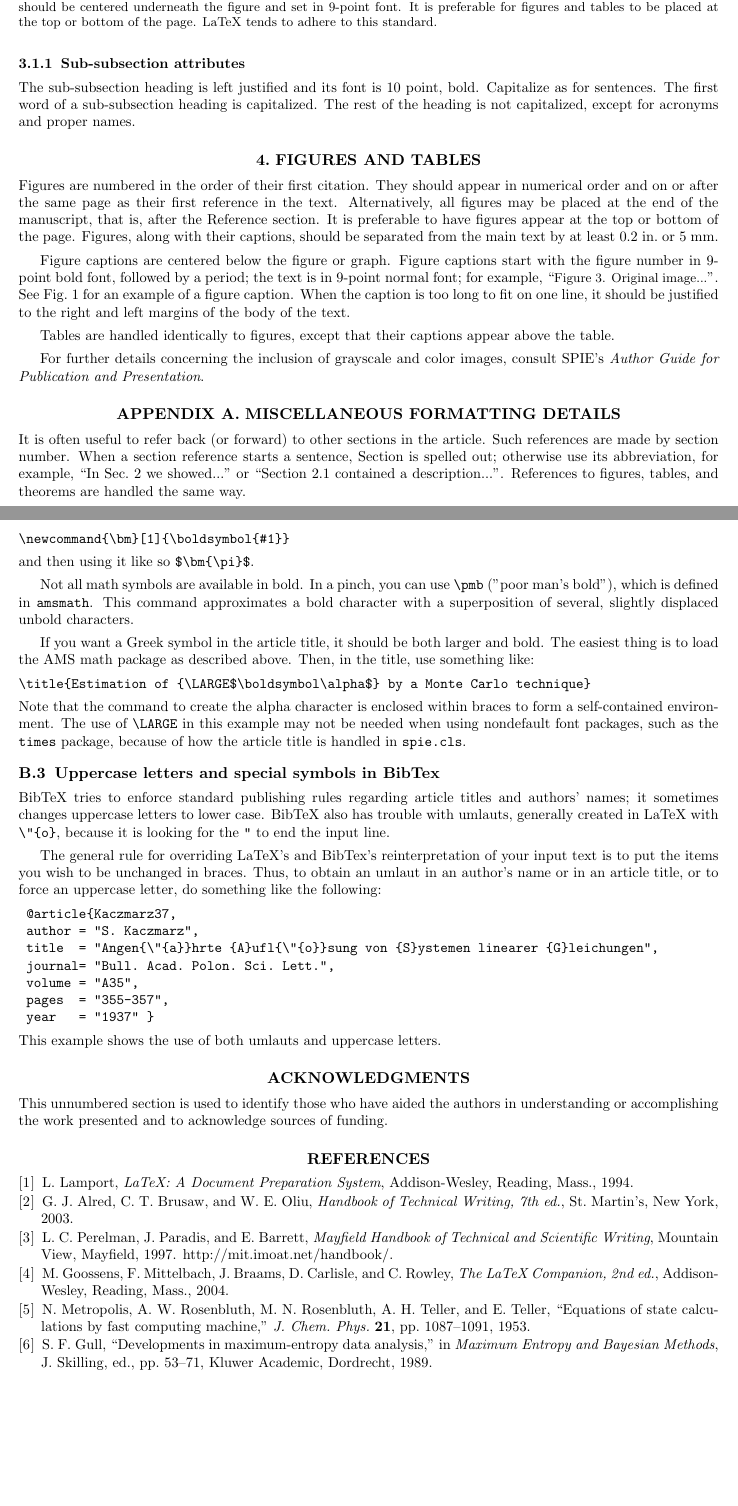
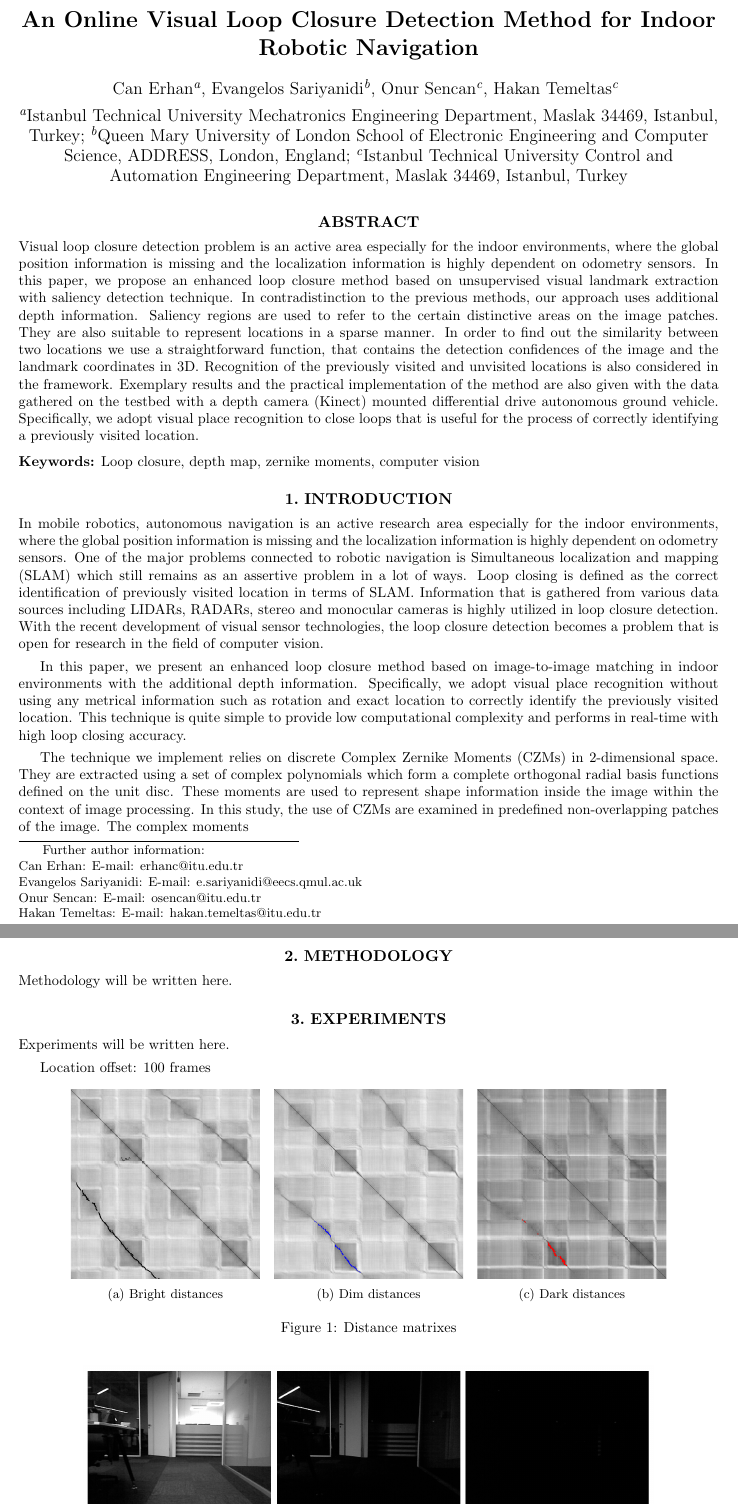
Before and after one commit to ituroboticslab/Papers, a LaTeX paper (latex-spie/article.tex): two parts of pages 4 and 6 of 6 before the commit and two parts of pages 1 and 2 of 4 after it, joined at a grey line, cut at the place of the change, the shorter picture padded with empty space. Compiled offline with pdfLaTeX.

Commit message:
Images are added.

```diff
--- a/latex-spie/article.tex
+++ b/latex-spie/article.tex
@@ -27 +29,2 @@
 
+\title{An Online Visual Loop Closure Detection Method for Indoor Robotic Navigation}
@@ -36,22 +38,56 @@
+Evangelos Sariyanidi\supit{b},
+Onur Sencan\supit{c},
+Hakan Temeltas\supit{c}
 \skiplinehalf
-\supit{a}Affiliation1, Address, City, Country; \\
-\supit{b}Affiliation2, Address, City, Country
+\supit{a}Istanbul Technical University Mechatronics Engineering Department, Maslak 34469, Istanbul, Turkey;
+\supit{b}Queen Mary University of London School of Electronic Engineering and Computer Science, ADDRESS, London, England;
+\supit{c}Istanbul Technical University Control and Automation Engineering Department, Maslak 34469, Istanbul, Turkey
 }
 
-%>>>> Further information about the authors, other than their
-%  institution and addresses, should be included as a footnote,
-%  which is facilitated by the \authorinfo{} command.
+\authorinfo{Further author information: \\
+Can Erhan: E-mail: erhanc@itu.edu.tr \\
+Evangelos Sariyanidi: E-mail: e.sariyanidi@eecs.qmul.ac.uk \\
+Onur Sencan: E-mail: osencan@itu.edu.tr \\
+Hakan Temeltas: E-mail: hakan.temeltas@itu.edu.tr}
+% when using amstex, you need to use @@ instead of @
 
-\authorinfo{Further author information: (Send correspondence to A.A.A.)\\A.A.A.: E-mail: aaa@tbk2.edu, Telephone: 1 505 123 1234\\  B.B.A.: E-mail: bba@cmp.com, Telephone: +33 (0)1 98 76 54 32}
-%%>>>> when using amstex, you need to use @@ instead of @
+% uncomment following for page numbers
+% \pagestyle{plain}
+% uncomment following to start page numbering at 301
+% \setcounter{page}{301}
+
+ %----------------------------------------------------------------------------------------------------
+% ABSTRACT
+%----------------------------------------------------------------------------------------------------
+
+ \begin{document}
+\maketitle
+
+\begin{abstract}
+Visual loop closure detection problem is an active area especially for the indoor environments, where the global position information is missing and the localization information is highly dependent on odometry sensors. In this paper, we propose an enhanced loop closure method based on unsupervised visual landmark extraction with saliency detection technique. In contradistinction to the previous methods, our approach uses additional depth information. Saliency regions are used to refer to the certain distinctive areas on the image patches. They are also suitable to represent locations in a sparse manner.  In order to find out the similarity between two locations we use a straightforward function, that contains the detection confidences of the image and the landmark coordinates in 3D. Recognition of the previously visited and unvisited locations is also considered in the framework. Exemplary results and the practical implementation of the method are also given with the data gathered on the testbed with a depth camera (Kinect) mounted differential drive autonomous ground vehicle. Specifically, we adopt visual place recognition to close loops that is useful for the process of correctly identifying a previously visited location.
+\end{abstract}
+
+\keywords{Loop closure, depth map, zernike moments,  computer vision}
+
+%----------------------------------------------------------------------------------------------------
+% INTRODUCTION
+%----------------------------------------------------------------------------------------------------
+
+\section{INTRODUCTION}
+\label{sec:intro}
+
+In mobile robotics, autonomous navigation is an active research area especially for the indoor environments, where the global position information is missing and the localization information is highly dependent on odometry sensors. One of the major problems connected to robotic navigation is Simultaneous localization and mapping (SLAM) which still remains as an assertive problem in a lot of ways. Loop closing is defined as the correct identification of previously visited location in terms of SLAM. Information that is gathered from various data sources including LIDARs, RADARs, stereo       and monocular cameras is highly utilized in loop closure detection. With the recent development of visual sensor technologies, the loop closure detection becomes a problem that is open for research in the field of computer vision.
+
+In this paper, we present an enhanced loop closure method based on image-to-image matching in indoor environments with the additional depth information. Specifically, we adopt visual place recognition without using any metrical information such as rotation and exact location to correctly identify the previously visited location. This technique is quite simple to provide low computational complexity and performs in real-time with high loop closing accuracy.
+
+The technique we implement relies on discrete Complex Zernike Moments (CZMs) in 2-dimensional space. They are extracted using a set of complex polynomials which form a complete orthogonal radial basis functions defined on the unit disc. These moments are used to represent shape information inside the image within the context of image processing. In this study, the use of CZMs are examined in predefined non-overlapping patches of the image. The complex moments
 
 
-%%%%%%%%%%%%%%%%%%%%%%%%%%%%%%%%%%%%%%%%%%%%%%%%%%%%%%%%%%%%%
-%>>>> uncomment following for page numbers
-% \pagestyle{plain}
-%>>>> uncomment following to start page numbering at 301
-%\setcounter{page}{301}
+%----------------------------------------------------------------------------------------------------
+% METHODOLOGY
+%----------------------------------------------------------------------------------------------------
 
-  \begin{document}
-  \maketitle
+\section{METHODOLOGY}
+\label{sec:method}
 
+Methodology will be written here.
@@ -62,8 +94,46 @@ This document shows the desired format and appearance of a manuscript prepared f
 
-%>>>> Include a list of keywords after the abstract
+%----------------------------------------------------------------------------------------------------
+% EXPERIMENTS
+%----------------------------------------------------------------------------------------------------
 
-\keywords{Manuscript format, template, SPIE Proceedings, LaTeX}
+\section{EXPERIMENTS}
+\label{sec:exper}
 
-%%%%%%%%%%%%%%%%%%%%%%%%%%%%%%%%%%%%%%%%%%%%%%%%%%%%%%%%%%%%%
-\section{INTRODUCTION}
-\label{sec:intro}  % \label{} allows reference to this section
+Experiments will be written here.
+
+Location offset: 100 frames
+
+
+% DISTANCE MATRICES
+\begin{figure}[!htb]
+        \centering
+
+        %%% BRIGHT DISTANCE MATRIX
+        \begin{subfigure}[b]{0.27\textwidth}
+        \centering
+         % trim parameters by order: left, bottom, right, top
+        \includegraphics[trim = 0mm 0mm 0mm 0mm, clip, width=\textwidth]{figures/dist_bright.png}
+        \caption{Bright distances}
+        \label{subfig:dist_bright}
+        \end{subfigure}
+        ~
+        %%% DIM DISTANCE MATRIX
+        \begin{subfigure}[b]{0.27\textwidth}
+        \centering
+         % trim parameters by order: left, bottom, right, top
+        \includegraphics[trim = 0mm 0mm 0mm 0mm, clip, width=\textwidth]{figures/dist_dim.png}
+        \caption{Dim distances}
+        \label{subfig:dist_dim}
+        \end{subfigure}
+         ~
+        %%% DARK DISTANCE MATRIX
+        \begin{subfigure}[b]{0.27\textwidth}
+        \centering
+         % trim parameters by order: left, bottom, right, top
+        \includegraphics[trim = 0mm 0mm 0mm 0mm, clip, width=\textwidth]{figures/dist_dark.png}
+        \caption{Dark distances}
+        \label{subfig:dist_dark}
+        \end{subfigure}
+
+        \hspace{-3mm}
+        \caption{Distance matrixes}
@@ -70,3 +192,20 @@ This document shows the desired format and appearance of a manuscript prepared f
+\bibliography{report}   %>>>> bibliography data in report.bib
+\bibliographystyle{spiebib}   %>>>> makes bibtex use spiebib.bst
+
+\end{document}
+
+
+
+
+
+
+
+
+%----------------------------------------------------------------------------------------------------
+% % % % % % % % % % % % % % % % % % % % % % % % COMMENTED
+%----------------------------------------------------------------------------------------------------
+
+\begin{comment}
 
 This document shows the desired format and appearance of a manuscript prepared for the Proceedings of the SPIE.\footnote{The basic format was developed in 1995 by Rick Herman (SPIE) and Ken Hanson (Los Alamos National Lab.).} It is prepared using LaTeX2e\cite{Lamport94} with the class file {\tt spie.cls}.  The LaTeX source file used to create this document is {\tt article.tex}, which contains important formatting information embedded in it.  These files are available on the Internet at {\tt http://home.lanl.gov/kmh/spie/}.  The font used throughout is the LaTeX default font, Computer Modern Roman, which is equivalent to the Times Roman font available on many systems.  If this font is not available, use a similar serif font.  Normal text has a font size of 10 points\footnote{Font sizes are specified in points, abbreviated pt., which is a unit of length.  One inch = 72.27 pt.; one cm = 28.4 pt.} for which the actual height of a capital E is about 2.4 mm (7 pt.) and the line-to-line spacing is about 4.2 mm (12 pt.).  The font attributes for other parts of the manuscript, summarized in Table~\ref{tab:fonts}, are described in the following sections.  Normal text should be justified to both the left and right margins.  Appendix~\ref{sec:latex} has information about PostScript fonts.
 
@@ -282,15 +395,5 @@ The general rule for overriding LaTeX's and BibTex's reinterpretation of your in
 \verb+ pages  = "355-357",+ \\
 \verb+ year   = "1937"	} + \\[1ex]
 This example shows the use of both umlauts and uppercase letters.
-%%%%%%%%%%%%%%%%%%%%%%%%%%%%%%%%%%%%%%%%%%%%%%%%%%%%%%%%%%%%%
-\acknowledgments     %>>>> equivalent to \section*{ACKNOWLEDGMENTS}
 
-This unnumbered section is used to identify those who have aided the authors in understanding or accomplishing the work presented and to acknowledge sources of funding.
-
-%%%%%%%%%%%%%%%%%%%%%%%%%%%%%%%%%%%%%%%%%%%%%%%%%%%%%%%%%%%%%
-%%%%% References %%%%%
-
-\bibliography{report}   %>>>> bibliography data in report.bib
-\bibliographystyle{spiebib}   %>>>> makes bibtex use spiebib.bst
-
-\end{document}
+\end{comment}
```
Also changed, not shown: latex-spie/article.pdf, latex-spie/figures/dataset_examples.png (added), latex-spie/figures/dist_bright.png (added), latex-spie/figures/dist_dark.png (added), latex-spie/figures/dist_dim.png (added), latex-spie/figures/fig2.eps (deleted), latex-spie/figures/mcr3b.eps (deleted), latex-spie/figures/pr_bright.eps (added), latex-spie/figures/pr_dark.eps (added), latex-spie/figures/pr_dim.eps (added), latex-spie/figures/satellite.eps (deleted), latex-spie/satellite.png (deleted), latex-spie/article.tex (121 more changed lines).
